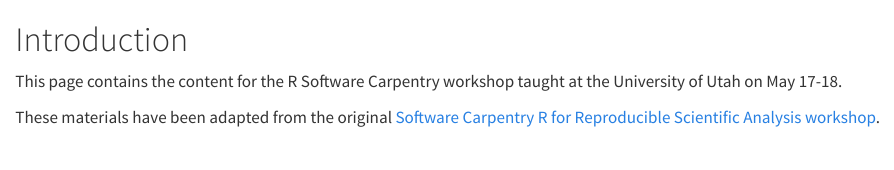
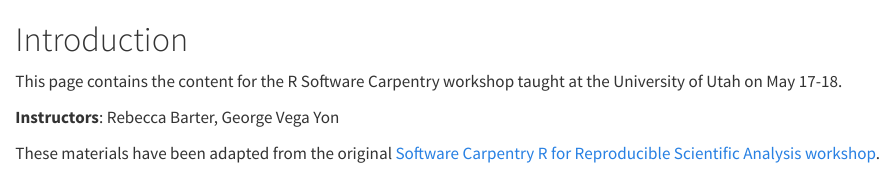
Before and after one commit to UofUDELPHI/2023-05-17-Intro_R, a Quarto document (_lessons/index.qmd): the page in a window 1100 px wide, from its top. Rendered offline with R 4.5, knitr and Pandoc in place of Quarto, with nearby package versions.

Commit message:
force deploy

```diff
--- a/_lessons/index.qmd
+++ b/_lessons/index.qmd
@@ -3,4 +3,6 @@
 This page contains the content for the R Software Carpentry workshop taught at the University of Utah on May 17-18.
 
 
+**Instructors**: Rebecca Barter, George Vega Yon
+
 These materials have been adapted from the original [Software Carpentry R for Reproducible Scientific Analysis workshop](https://swcarpentry.github.io/r-novice-gapminder/).
```
Also changed, not shown: 1 other file.
